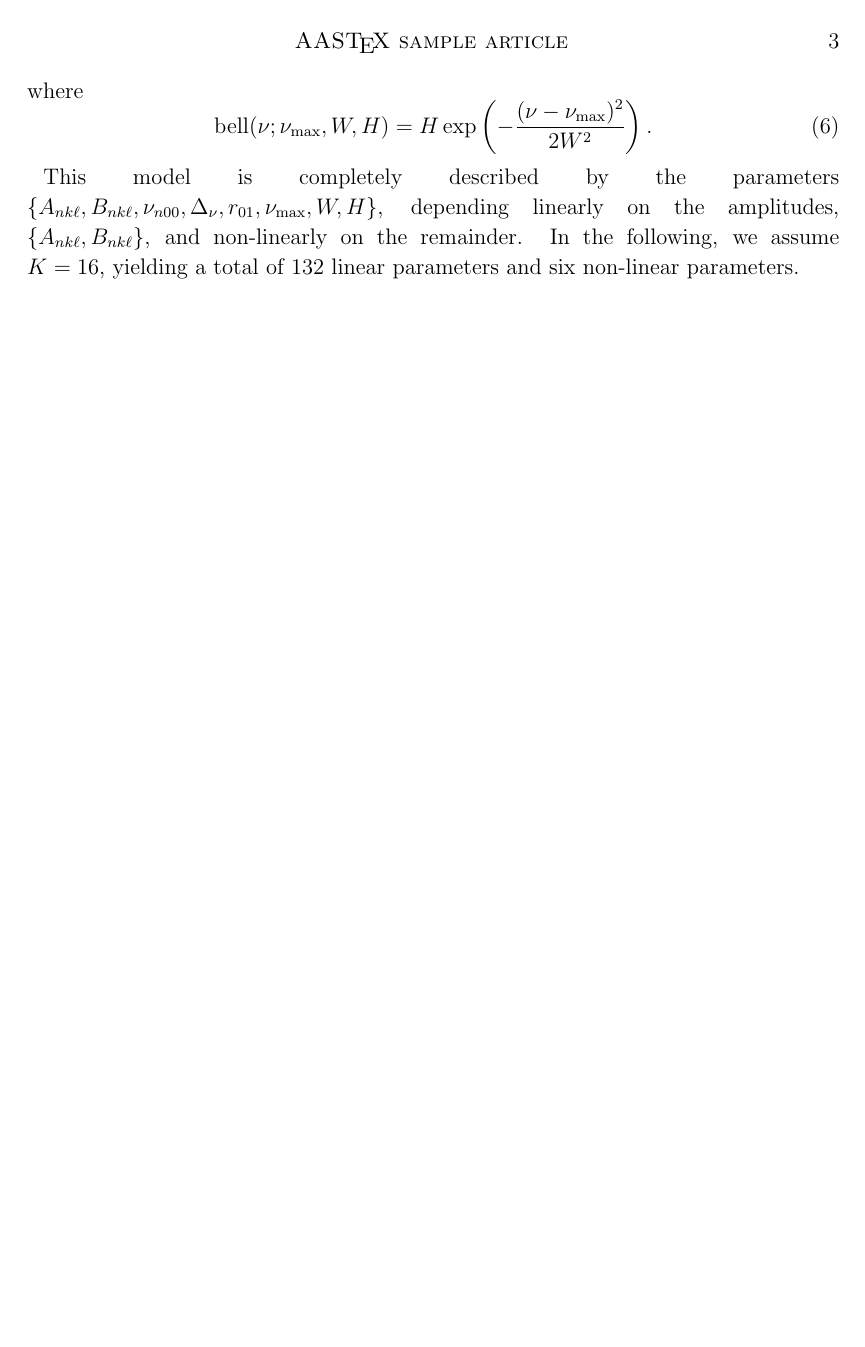
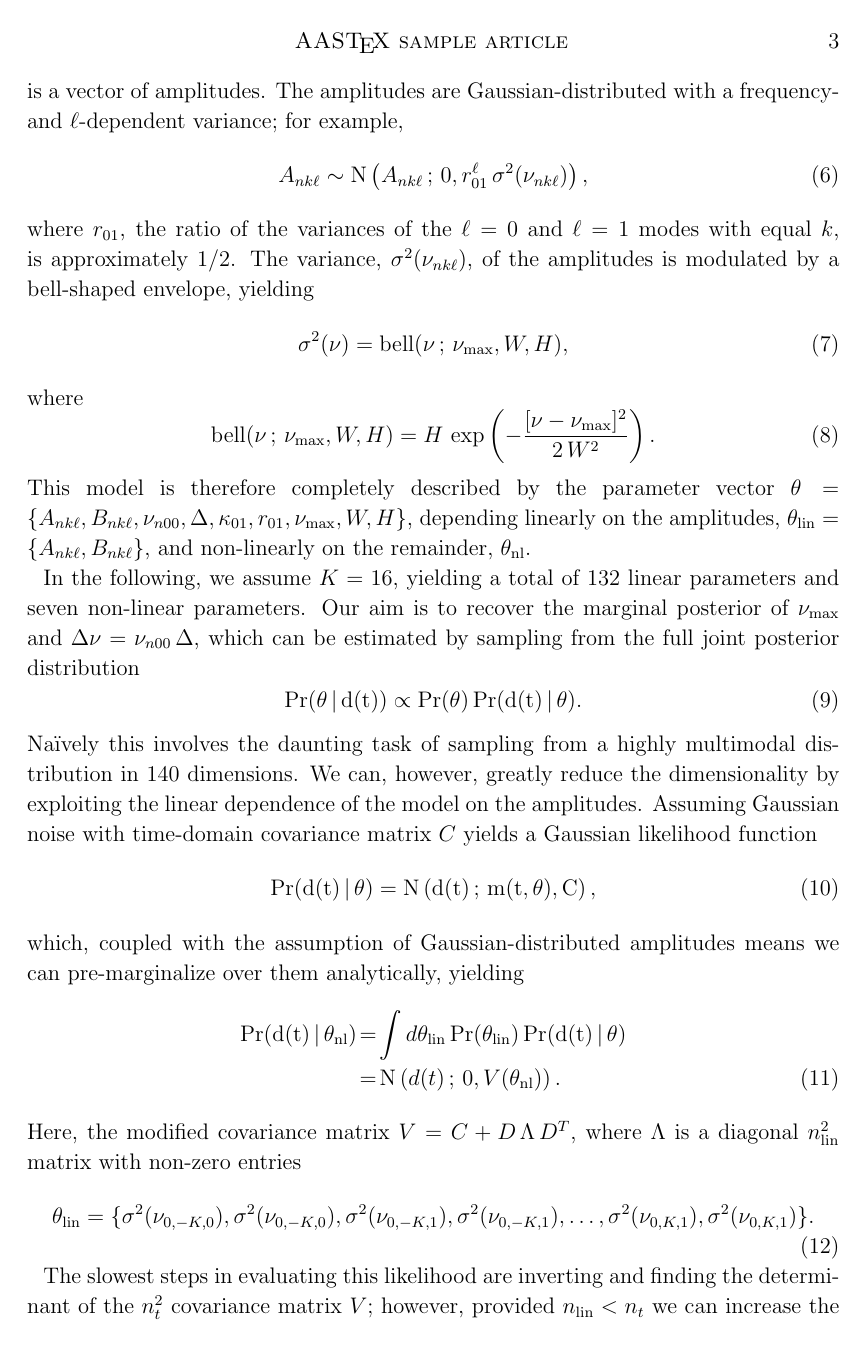
Before and after one commit to davidwhogg/BanditSparkle, a LaTeX paper (paper/paper.tex): page 3 of 3 before the commit and page 3 of 4 after it. Compiled offline with LaTeX, dvips and Ghostscript.

Commit message:
Tweak parameter fit and add discussion of likelihood

```diff
--- a/paper/paper.tex
+++ b/paper/paper.tex
@@ -304,11 +318,34 @@ into the stellar lightcurve. The amplitudes, $\{\amps, \ampc\}$, are normally di
+is a vector of amplitudes. The amplitudes are Gaussian-distributed with a frequency- and $\ell$-dependent variance; for example,
+\begin{equation}
+\amps \sim \normal \left(\amps \, ; \, 0, \rl^\ell \, \sigma^2(\nukl) \right),
 \end{equation}
 where $\rl$, the ratio of the variances of the $\ell = 0$ and $\ell = 1$ modes with equal $k$, is approximately 1/2. The variance, $\sigma^2(\nukl)$, of the amplitudes is modulated by a bell-shaped envelope, yielding
 \begin{equation}
-\sigma^2(\nu) = \numod(\nu; \numax, W, H),
+\sigma^2(\nu) = \numod(\nu \, ; \, \numax, W, H),
 \end{equation}
 where
 \begin{equation}
-\numod(\nu; \numax, W, H) = H \exp \left( -\frac{(\nu - \numax)^2}{2 W^2} \right).
+\numod(\nu \, ; \, \numax, W, H) = H \, \exp \left( -\frac{[\nu - \numax]^2}{2 \, W^2} \right).
+\end{equation}
+This model is therefore completely described by the parameter vector $\pars = \{ \amps, \ampc, \nuzero, \Delta, \eps, \rl, \numax, W, H \}$, depending linearly on the amplitudes, $\parsl = \{\amps, \ampc\}$, and non-linearly on the remainder, $\parsnl$.
+
+In the following, we assume $K=16$, yielding a total of 132 linear parameters and seven non-linear parameters. Our aim is to recover the marginal posterior of $\numax$ and $\dnu = \nuzero \, \Delta$, which can be estimated by sampling from the full joint posterior distribution
+\begin{equation}
+\prob(\pars \, | \, d(t)) \propto \prob(\pars) \, \prob(d(t) \, | \, \pars).
+\end{equation}
+Na\"ively this involves the daunting task of sampling from a highly multimodal distribution in 140 dimensions. We can, however, greatly reduce the dimensionality by exploiting the linear dependence of the model on the amplitudes. Assuming Gaussian noise with time-domain covariance matrix $C$ yields a Gaussian likelihood function
+\begin{equation}
+\prob(d(t) \, | \, \pars) = \normal \left(d(t) \, ; \, m(t, \pars), C \right),
+\end{equation}
+which, coupled with the assumption of Gaussian-distributed amplitudes means we can pre-marginalize over them analytically, yielding
+\begin{eqnarray}
+\prob(d(t) \, | \, \parsnl) & = & \int d\parsl \, \prob(\parsl) \, \prob(d(t) \, | \, \pars) \nonumber \\
+& = & \normal \left(d(t) \, ; \, 0, V(\parsnl) \right).
+\end{eqnarray}
+Here, the modified covariance matrix $V = C + D \, \Lambda \, D^T$, where $\Lambda$ is a diagonal $\nlin^2$ matrix with non-zero entries
+\begin{equation}
+\parsl = \{ \sigma^2(\nu_{0,-K,0}), \sigma^2(\nu_{0,-K,0}), \sigma^2(\nu_{0,-K,1}), \sigma^2(\nu_{0,-K,1}), \ldots, \sigma^2(\nu_{0,K,1}), \sigma^2(\nu_{0,K,1}) \}.
 \end{equation}
 
-This model is completely described by the parameters $\{ \amps, \ampc, \nuzero, \dnu, \rl, \numax, W, H \}$, depending linearly on the amplitudes, $\{\amps, \ampc\}$, and non-linearly on the remainder. In the following, we assume $K=16$, yielding a total of 132 linear parameters and six non-linear parameters.
+The slowest steps in evaluating this likelihood are inverting and finding the determinant of the $\nt^2$ covariance matrix $V$; however, provided $\nlin < \nt$ we can increase the speed of this step (potentially significantly: by a factor of $(\nt/\nlin)^3$) by performing low-rank updates of the data covariance:
+\begin{eqnarray}
```
Also changed, not shown: paper/paper.tex (32 more changed lines).
